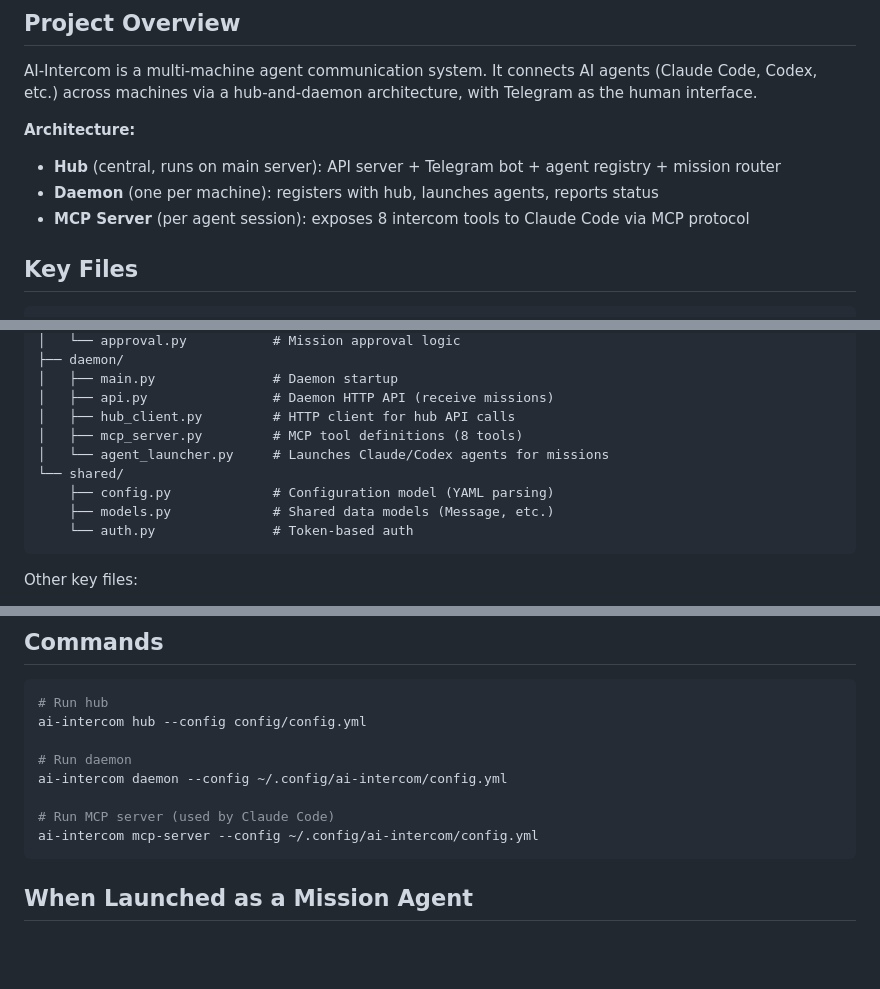
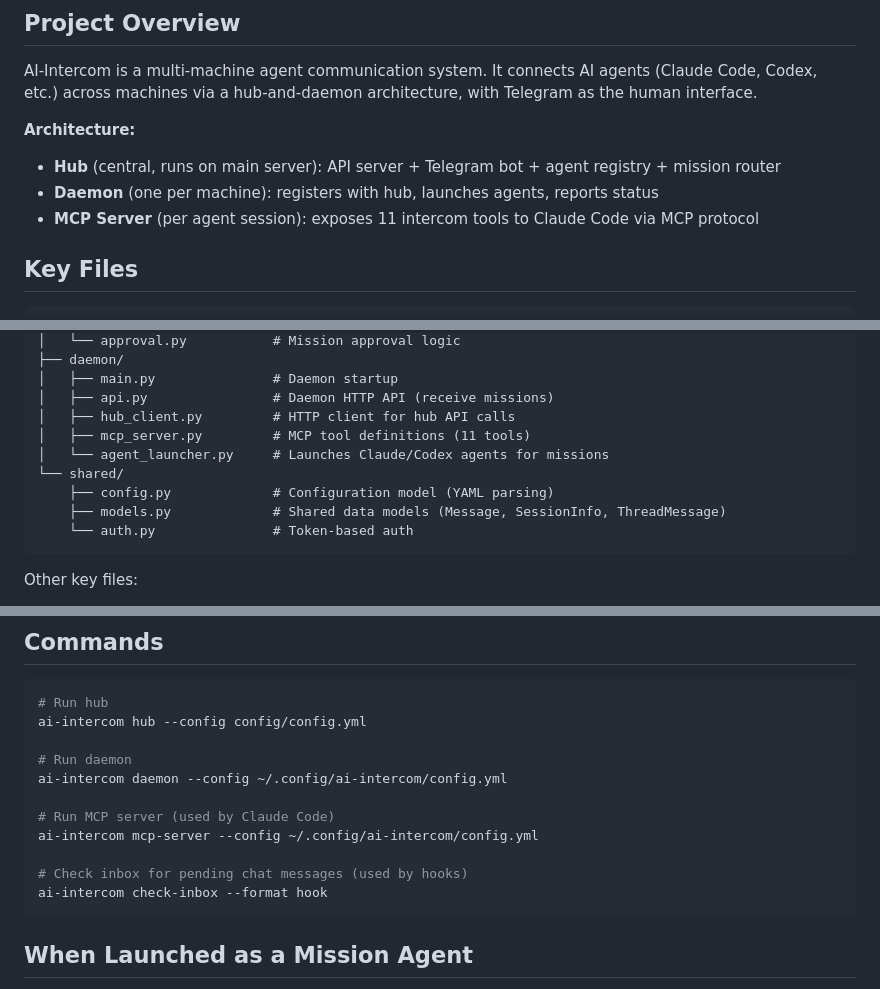
Before and after one commit to gillespinault/ai-intercom, a Markdown page: CLAUDE.md, 3 parts joined by grey strips. Drawn GitHub-style; blank space fills up the shorter version.

````diff
--- a/CLAUDE.md
+++ b/CLAUDE.md
@@ -7,7 +7,7 @@ AI-Intercom is a multi-machine agent communication system. It connects AI agents
 **Architecture:**
 - **Hub** (central, runs on main server): API server + Telegram bot + agent registry + mission router
 - **Daemon** (one per machine): registers with hub, launches agents, reports status
-- **MCP Server** (per agent session): exposes 8 intercom tools to Claude Code via MCP protocol
+- **MCP Server** (per agent session): exposes 11 intercom tools to Claude Code via MCP protocol
 
 ## Key Files
 
@@ -26,11 +26,11 @@ src/
 │   ├── main.py               # Daemon startup
 │   ├── api.py                # Daemon HTTP API (receive missions)
 │   ├── hub_client.py         # HTTP client for hub API calls
-│   ├── mcp_server.py         # MCP tool definitions (8 tools)
+│   ├── mcp_server.py         # MCP tool definitions (11 tools)
 │   └── agent_launcher.py     # Launches Claude/Codex agents for missions
 └── shared/
     ├── config.py             # Configuration model (YAML parsing)
-    ├── models.py             # Shared data models (Message, etc.)
+    ├── models.py             # Shared data models (Message, SessionInfo, ThreadMessage)
     └── auth.py               # Token-based auth
 ```
 
@@ -52,6 +52,9 @@ ai-intercom daemon --config ~/.config/ai-intercom/config.yml
 
 # Run MCP server (used by Claude Code)
 ai-intercom mcp-server --config ~/.config/ai-intercom/config.yml
+
+# Check inbox for pending chat messages (used by hooks)
+ai-intercom check-inbox --format hook
 ```
 
 ## When Launched as a Mission Agent
````
Also changed, not shown: .claude/commands/intercom.md (+20 -0 lines), README.md (+8 -3 lines).
